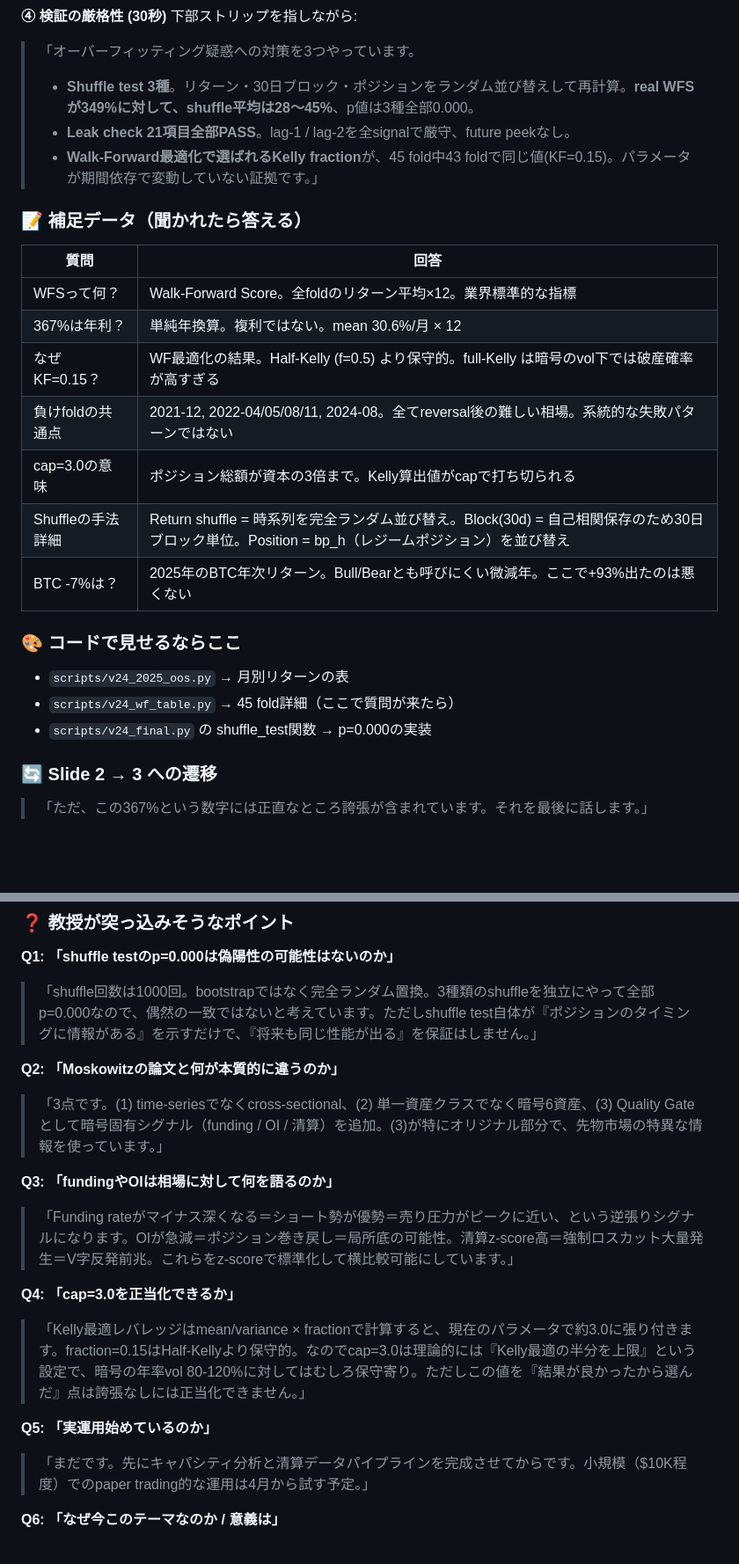
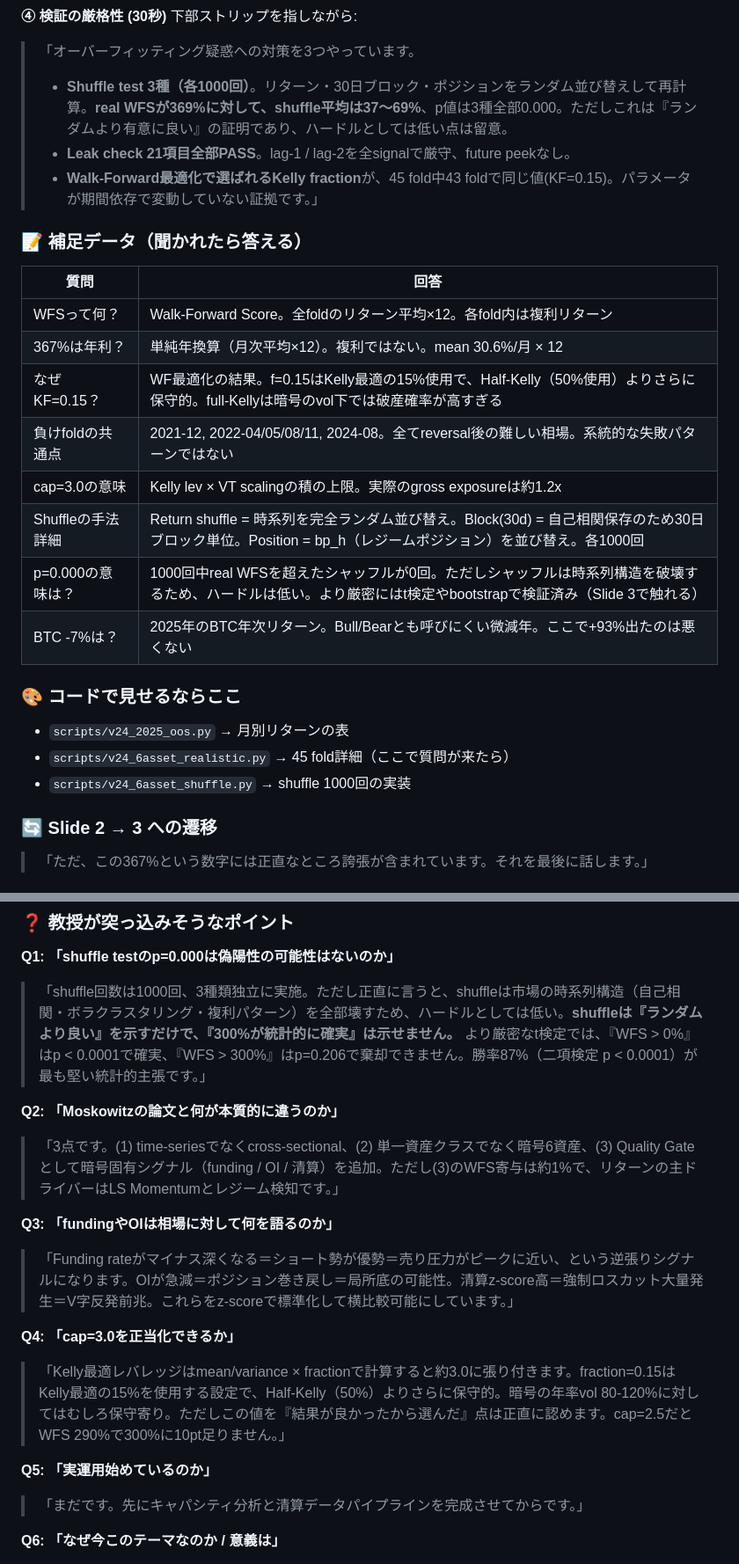
Before and after one commit to nanashiNiA/regime-adaptive-crypto-momentum, a Markdown page: docs/presentation_memo.md, 2 parts joined by grey strips. Shown at 88% size. Drawn GitHub-style; blank space fills up the shorter version.

```diff
--- a/docs/presentation_memo.md
+++ b/docs/presentation_memo.md
@@ -79,7 +80,7 @@
 下部ストリップを指しながら:
 
 > 「オーバーフィッティング疑惑への対策を3つやっています。
-> - **Shuffle test 3種**。リターン・30日ブロック・ポジションをランダム並び替えして再計算。**real WFSが349%に対して、shuffle平均は28〜45%**、p値は3種全部0.000。
+> - **Shuffle test 3種（各1000回）**。リターン・30日ブロック・ポジションをランダム並び替えして再計算。**real WFSが369%に対して、shuffle平均は37〜69%**、p値は3種全部0.000。ただしこれは『ランダムより有意に良い』の証明であり、ハードルとしては低い点は留意。
 > - **Leak check 21項目全部PASS**。lag-1 / lag-2を全signalで厳守、future peekなし。
 > - **Walk-Forward最適化で選ばれるKelly fraction**が、45 fold中43 foldで同じ値(KF=0.15)。パラメータが期間依存で変動していない証拠です。」
 
@@ -87,18 +88,19 @@
 
 | 質問 | 回答 |
 |------|-----|
-| WFSって何？ | Walk-Forward Score。全foldのリターン平均×12。業界標準的な指標 |
-| 367%は年利？ | 単純年換算。複利ではない。mean 30.6%/月 × 12 |
-| なぜKF=0.15？ | WF最適化の結果。Half-Kelly (f=0.5) より保守的。full-Kelly は暗号のvol下では破産確率が高すぎる |
+| WFSって何？ | Walk-Forward Score。全foldのリターン平均×12。各fold内は複利リターン |
+| 367%は年利？ | 単純年換算（月次平均×12）。複利ではない。mean 30.6%/月 × 12 |
+| なぜKF=0.15？ | WF最適化の結果。f=0.15はKelly最適の15%使用で、Half-Kelly（50%使用）よりさらに保守的。full-Kellyは暗号のvol下では破産確率が高すぎる |
 | 負けfoldの共通点 | 2021-12, 2022-04/05/08/11, 2024-08。全てreversal後の難しい相場。系統的な失敗パターンではない |
-| cap=3.0の意味 | ポジション総額が資本の3倍まで。Kelly算出値がcapで打ち切られる |
-| Shuffleの手法詳細 | Return shuffle = 時系列を完全ランダム並び替え。Block(30d) = 自己相関保存のため30日ブロック単位。Position = bp_h（レジームポジション）を並び替え |
+| cap=3.0の意味 | Kelly lev × VT scalingの積の上限。実際のgross exposureは約1.2x |
+| Shuffleの手法詳細 | Return shuffle = 時系列を完全ランダム並び替え。Block(30d) = 自己相関保存のため30日ブロック単位。Position = bp_h（レジームポジション）を並び替え。各1000回 |
+| p=0.000の意味は？ | 1000回中real WFSを超えたシャッフルが0回。ただしシャッフルは時系列構造を破壊するため、ハードルは低い。より厳密にはt検定やbootstrapで検証済み（Slide 3で触れる） |
 | BTC -7%は？ | 2025年のBTC年次リターン。Bull/Bearとも呼びにくい微減年。ここで+93%出たのは悪くない |
 
 ### 🎨 コードで見せるならここ
 - `scripts/v24_2025_oos.py` → 月別リターンの表
-- `scripts/v24_wf_table.py` → 45 fold詳細（ここで質問が来たら）
-- `scripts/v24_final.py` の shuffle_test関数 → p=0.000の実装
+- `scripts/v24_6asset_realistic.py` → 45 fold詳細（ここで質問が来たら）
+- `scripts/v24_6asset_shuffle.py` → shuffle 1000回の実装
 
 ### 🔄 Slide 2 → 3 への遷移
 > 「ただ、この367%という数字には正直なところ誇張が含まれています。それを最後に話します。」
@@ -158,19 +169,19 @@
 ### ❓ 教授が突っ込みそうなポイント
 
 **Q1: 「shuffle testのp=0.000は偽陽性の可能性はないのか」**
-> 「shuffle回数は1000回。bootstrapではなく完全ランダム置換。3種類のshuffleを独立にやって全部p=0.000なので、偶然の一致ではないと考えています。ただしshuffle test自体が『ポジションのタイミングに情報がある』を示すだけで、『将来も同じ性能が出る』を保証はしません。」
+> 「shuffle回数は1000回、3種類独立に実施。ただし正直に言うと、shuffleは市場の時系列構造（自己相関・ボラクラスタリング・複利パターン）を全部壊すため、ハードルとしては低い。**shuffleは『ランダムより良い』を示すだけで、『300%が統計的に確実』は示せません。** より厳密なt検定では、『WFS > 0%』はp < 0.0001で確実、『WFS > 300%』はp=0.206で棄却できません。勝率87%（二項検定 p < 0.0001）が最も堅い統計的主張です。」
 
 **Q2: 「Moskowitzの論文と何が本質的に違うのか」**
-> 「3点です。(1) time-seriesでなくcross-sectional、(2) 単一資産クラスでなく暗号6資産、(3) Quality Gateとして暗号固有シグナル（funding / OI / 清算）を追加。(3)が特にオリジナル部分で、先物市場の特異な情報を使っています。」
+> 「3点です。(1) time-seriesでなくcross-sectional、(2) 単一資産クラスでなく暗号6資産、(3) Quality Gateとして暗号固有シグナル（funding / OI / 清算）を追加。ただし(3)のWFS寄与は約1%で、リターンの主ドライバーはLS Momentumとレジーム検知です。」
 
 **Q3: 「fundingやOIは相場に対して何を語るのか」**
 > 「Funding rateがマイナス深くなる＝ショート勢が優勢＝売り圧力がピークに近い、という逆張りシグナルになります。OIが急減＝ポジション巻き戻し＝局所底の可能性。清算z-score高＝強制ロスカット大量発生＝V字反発前兆。これらをz-scoreで標準化して横比較可能にしています。」
 
 **Q4: 「cap=3.0を正当化できるか」**
-> 「Kelly最適レバレッジはmean/variance × fractionで計算すると、現在のパラメータで約3.0に張り付きます。fraction=0.15はHalf-Kellyより保守的。なのでcap=3.0は理論的には『Kelly最適の半分を上限』という設定で、暗号の年率vol 80-120%に対してはむしろ保守寄り。ただしこの値を『結果が良かったから選んだ』点は誇張なしには正当化できません。」
+> 「Kelly最適レバレッジはmean/variance × fractionで計算すると約3.0に張り付きます。fraction=0.15はKelly最適の15%を使用する設定で、Half-Kelly（50%）よりさらに保守的。暗号の年率vol 80-120%に対してはむしろ保守寄り。ただしこの値を『結果が良かったから選んだ』点は正直に認めます。cap=2.5だとWFS 290%で300%に10pt足りません。」
 
 **Q5: 「実運用始めているのか」**
-> 「まだです。先にキャパシティ分析と清算データパイプラインを完成させてからです。小規模（$10K程度）でのpaper trading的な運用は4月から試す予定。」
+> 「まだです。先にキャパシティ分析と清算データパイプラインを完成させてからです。」
 
 **Q6: 「なぜ今このテーマなのか / 意義は」**
 > 「暗号はクラシックな市場ファイナンス理論（Moskowitz、Fama-French等）の検証対象として比較的新しい。24時間、世界中、高vol、中央集権なしという条件下でmomentumが成立するか、という問いに実証的に答えたい。副次的には実運用で検証できる規模の利益が出せるので、研究と実践の結節点として面白いです。」
```
Also changed, not shown: other parts of docs/presentation_memo.md (+71 -34 lines).
